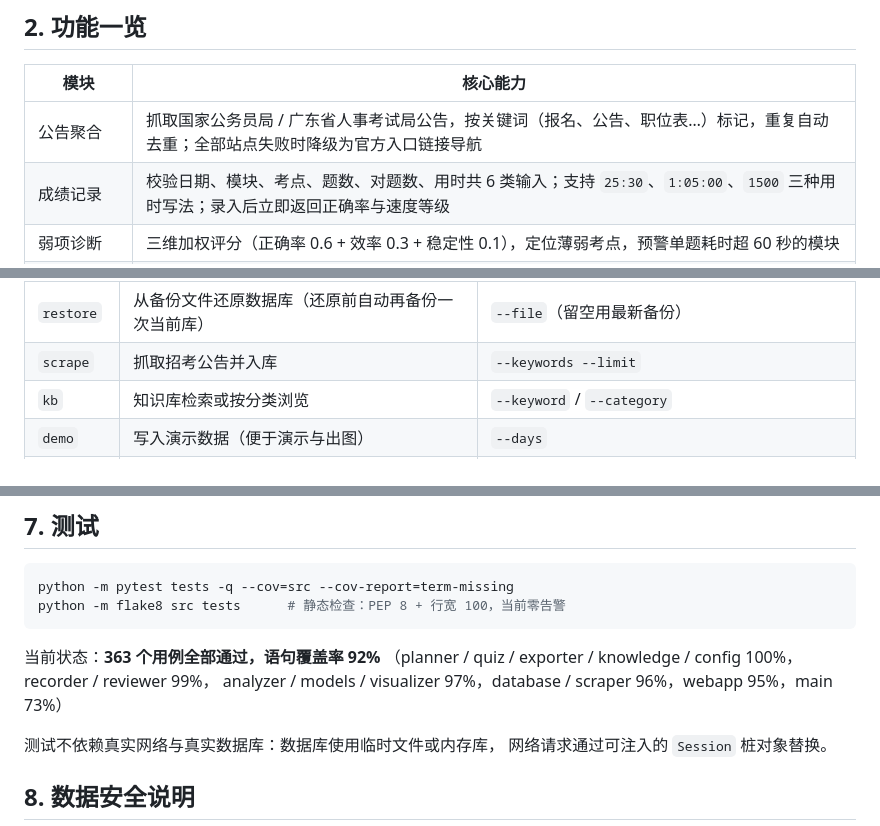
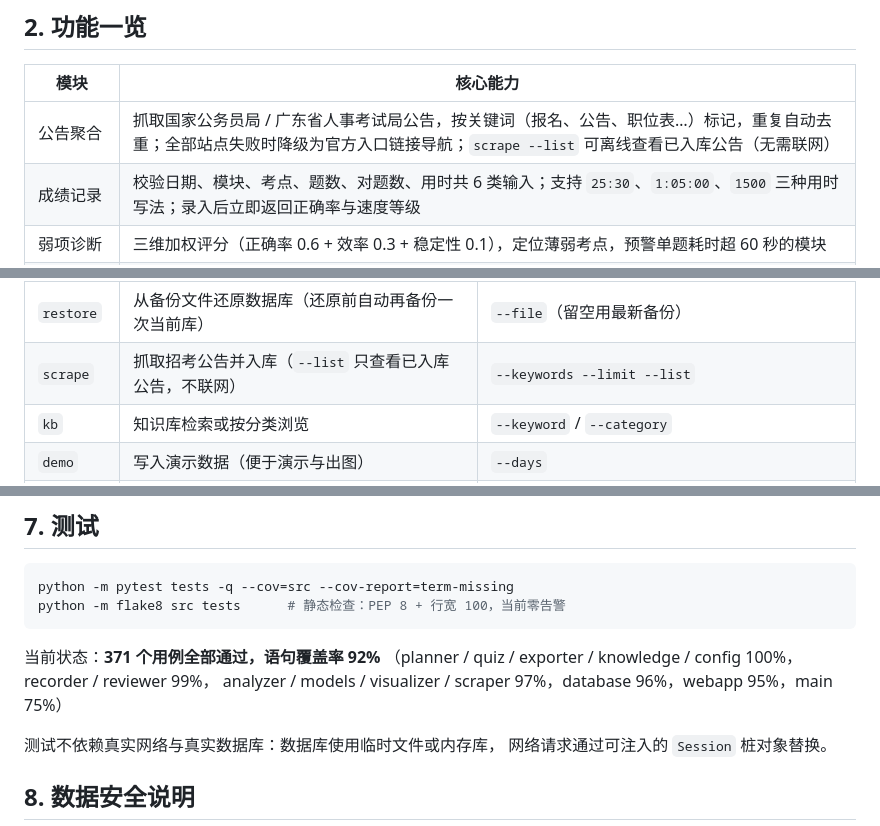
Before and after one commit to cykeblaty334/Se_Lab, a Markdown page: README.md, 3 parts joined by grey strips. Drawn GitHub-style.

Commit message:
docs: README 与需求规格说明书同步 scrape --list 与 371 用例 / 92% 覆盖率

````diff
--- a/README.md
+++ b/README.md
@@ -20,7 +20,7 @@
 
 | 模块 | 核心能力 |
 | --- | --- |
-| 公告聚合 | 抓取国家公务员局 / 广东省人事考试局公告，按关键词（报名、公告、职位表…）标记，重复自动去重；全部站点失败时降级为官方入口链接导航 |
+| 公告聚合 | 抓取国家公务员局 / 广东省人事考试局公告，按关键词（报名、公告、职位表…）标记，重复自动去重；全部站点失败时降级为官方入口链接导航；`scrape --list` 可离线查看已入库公告（无需联网） |
 | 成绩记录 | 校验日期、模块、考点、题数、对题数、用时共 6 类输入；支持 `25:30`、`1:05:00`、`1500` 三种用时写法；录入后立即返回正确率与速度等级 |
 | 弱项诊断 | 三维加权评分（正确率 0.6 + 效率 0.3 + 稳定性 0.1），定位薄弱考点，预警单题耗时超 60 秒的模块 |
 | 可视化 | 五角能力雷达图、正确率与耗时双轴趋势图、模块得分排名图（中文渲染），可用 `--show` 弹窗展示 |
@@ -189,7 +189,7 @@ python -m src.main web --port 8080
 | `export` | 导出 Markdown / CSV 诊断报告 | `--format md\|csv\|all` / `--out` |
 | `backup` | 备份数据库为带时间戳的快照（空库会拒绝，防止生成无意义的空快照） | `--list` |
 | `restore` | 从备份文件还原数据库（还原前自动再备份一次当前库） | `--file`（留空用最新备份） |
-| `scrape` | 抓取招考公告并入库 | `--keywords --limit` |
+| `scrape` | 抓取招考公告并入库（`--list` 只查看已入库公告，不联网） | `--keywords --limit --list` |
 | `kb` | 知识库检索或按分类浏览 | `--keyword` / `--category` |
 | `demo` | 写入演示数据（便于演示与出图） | `--days` |
 | `menu` | 进入交互式菜单（无参数时的默认行为） | — |
@@ -259,9 +259,9 @@ python -m pytest tests -q --cov=src --cov-report=term-missing
 python -m flake8 src tests      # 静态检查：PEP 8 + 行宽 100，当前零告警
 ```
 
-当前状态：**363 个用例全部通过，语句覆盖率 92%**
+当前状态：**371 个用例全部通过，语句覆盖率 92%**
 （planner / quiz / exporter / knowledge / config 100%，recorder / reviewer 99%，
-analyzer / models / visualizer 97%，database / scraper 96%，webapp 95%，main 73%）
+analyzer / models / visualizer / scraper 97%，database 96%，webapp 95%，main 75%）
 
 测试不依赖真实网络与真实数据库：数据库使用临时文件或内存库，
 网络请求通过可注入的 `Session` 桩对象替换。
````
Also changed, not shown: docs/需求规格说明书.md (+4 -4 lines).
